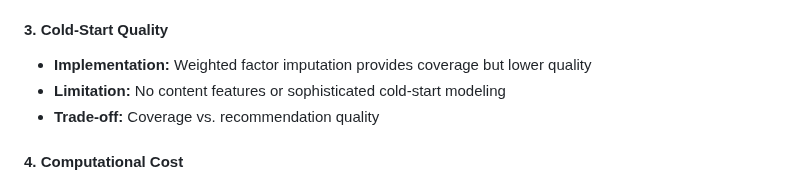
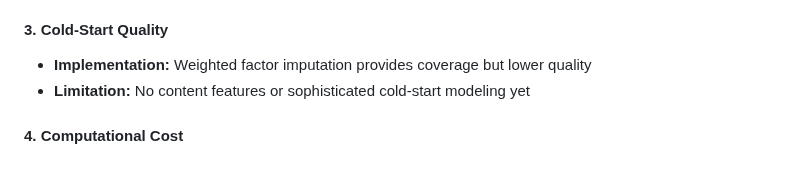
Before and after one commit to radimt8/case_study_datasentics, a Markdown page: README.md, the part around one of its changes. GitHub-like rendering.

```diff
--- a/README.md
+++ b/README.md
@@ -137,8 +137,7 @@ V_j ~ N(μ_V, Λ_V^-1)
 
 #### 3. **Cold-Start Quality**
 - **Implementation:** Weighted factor imputation provides coverage but lower quality
-- **Limitation:** No content features or sophisticated cold-start modeling
-- **Trade-off:** Coverage vs. recommendation quality
+- **Limitation:** No content features or sophisticated cold-start modeling yet
 
 #### 4. **Computational Cost**
 - **Training:** MCMC sampling requires significant compute time
```
Also changed, not shown: other parts of README.md (+0 -54 lines).
